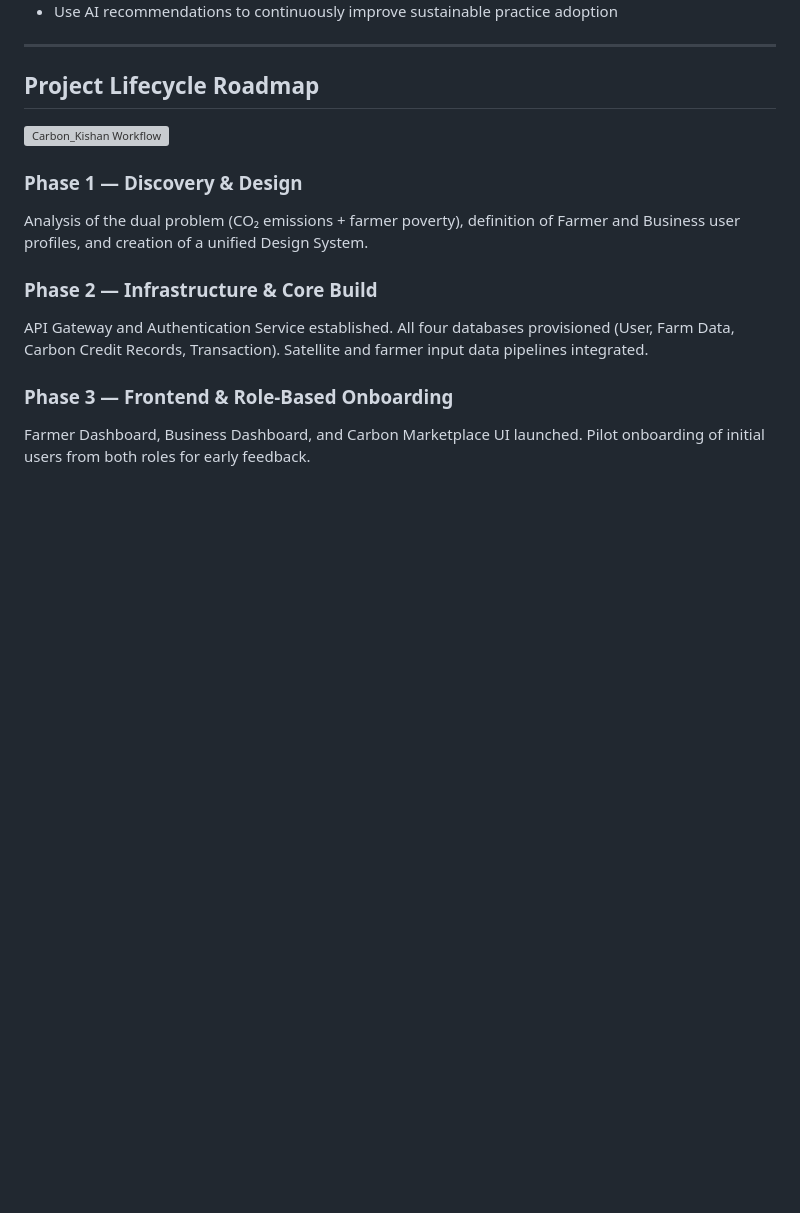
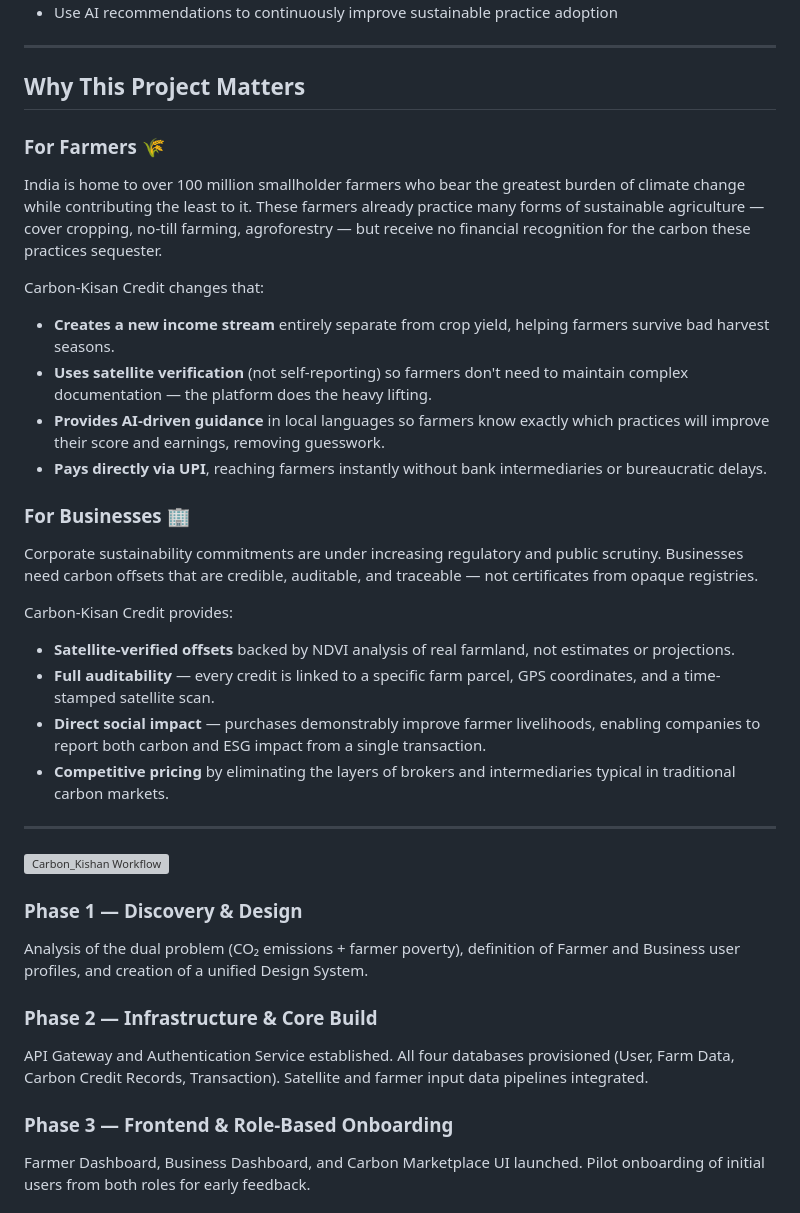
Before and after one commit to ANSHUMANSINGH987/AgrivatorsCarbonKissan, a Markdown page: README.md, the part around one of its changes. Rendered like a GitHub page; blank space fills up the shorter version; grey boxes are pictures that could not be loaded.

```diff
--- a/README.md
+++ b/README.md
@@ -12,11 +12,29 @@ Farmers log their practices; the platform's AI scores their carbon sequestration
 
 ---
 
-## Project Lifecycle Roadmap
+## Why This Project Matters
+
+### For Farmers 🌾
+India is home to over 100 million smallholder farmers who bear the greatest burden of climate change while contributing the least to it. These farmers already practice many forms of sustainable agriculture — cover cropping, no-till farming, agroforestry — but receive no financial recognition for the carbon these practices sequester.
+
+Carbon-Kisan Credit changes that:
+- **Creates a new income stream** entirely separate from crop yield, helping farmers survive bad harvest seasons.
+- **Uses satellite verification** (not self-reporting) so farmers don't need to maintain complex documentation — the platform does the heavy lifting.
+- **Provides AI-driven guidance** in local languages so farmers know exactly which practices will improve their score and earnings, removing guesswork.
+- **Pays directly via UPI**, reaching farmers instantly without bank intermediaries or bureaucratic delays.
+
+### For Businesses 🏢
+Corporate sustainability commitments are under increasing regulatory and public scrutiny. Businesses need carbon offsets that are credible, auditable, and traceable — not certificates from opaque registries.
+
+Carbon-Kisan Credit provides:
+- **Satellite-verified offsets** backed by NDVI analysis of real farmland, not estimates or projections.
+- **Full auditability** — every credit is linked to a specific farm parcel, GPS coordinates, and a time-stamped satellite scan.
+- **Direct social impact** — purchases demonstrably improve farmer livelihoods, enabling companies to report both carbon and ESG impact from a single transaction.
+- **Competitive pricing** by eliminating the layers of brokers and intermediaries typical in traditional carbon markets.
+
+---
 
 <img width="1408" height="768" alt="Carbon_Kishan Workflow" src="https://github.com/user-attachments/assets/7b48a8fc-f2b5-4187-a75f-93d66f2d927e" />
-
-
 
 ### Phase 1 — Discovery & Design
 Analysis of the dual problem (CO₂ emissions + farmer poverty), definition of Farmer and Business user profiles, and creation of a unified Design System.
```
Also changed, not shown: other parts of README.md (+87 -39 lines).
